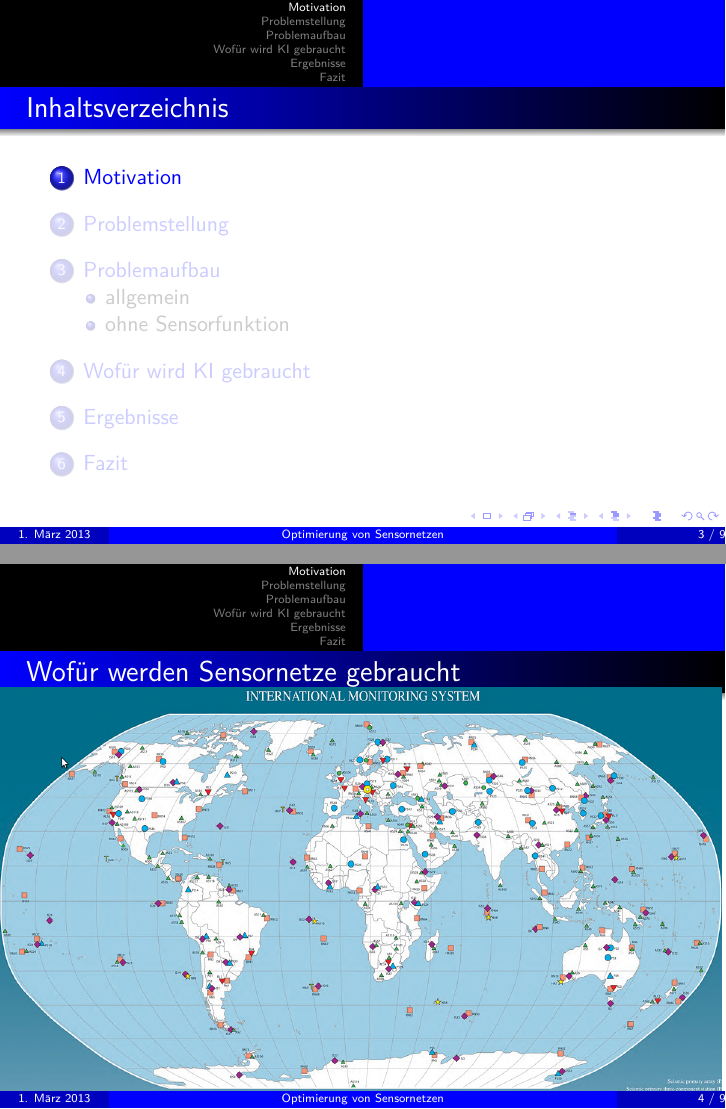
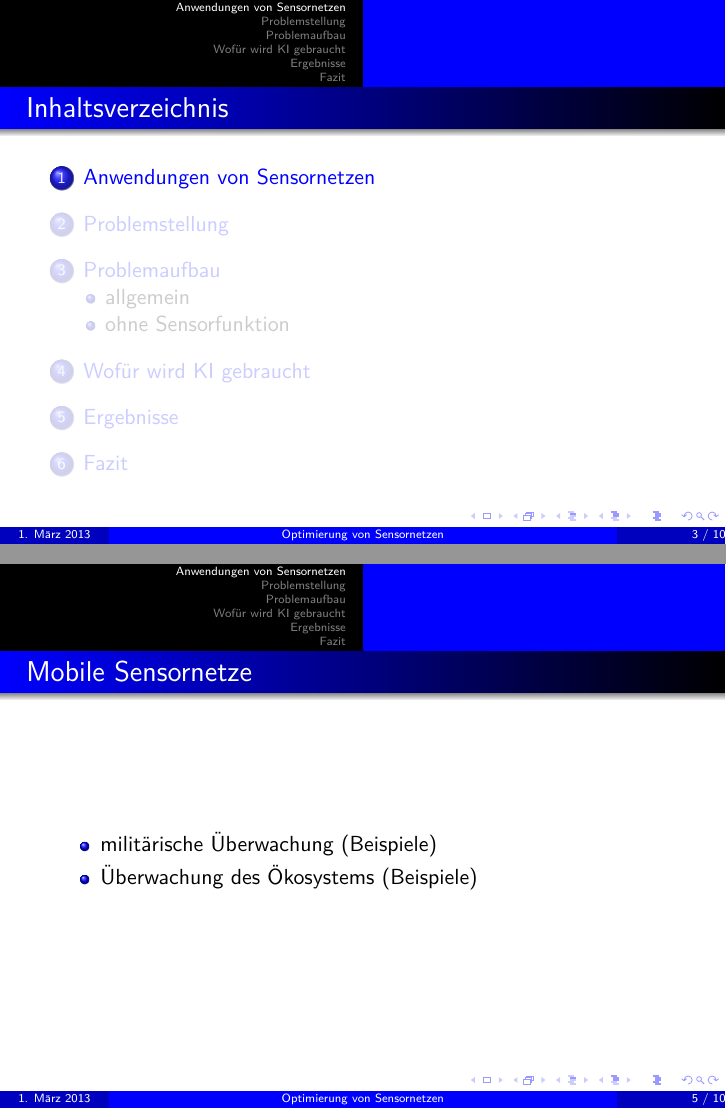
Before and after one commit to MFizz/AKI, LaTeX slides (Vortrag.tex): pages 3 and 4 of 9 before the commit and pages 3 and 5 of 10 after it, joined at a grey line. Compiled offline with pdfLaTeX.

Commit message:
Anwenungen statische mobile Sensornetze eingefuegt

```diff
--- a/Vortrag.tex
+++ b/Vortrag.tex
@@ -168,12 +168,21 @@
 		\end{frame}
 	}
 
-	\section{Motivation}
+	\section{Anwendungen von Sensornetzen}
 		\begin{frame}
-			\frametitle{Wofür werden Sensornetze gebraucht}
+			\frametitle{Statische Sensornetze}
 			\tikztoverlay at (5.35cm,-0.44cm) (georg) {
 			\includegraphics[scale=0.3]{bilder/atomwaffen.png}
 		};%
+		\note{Organisation des Vertrags über das umfassende Verbot von Nuklearversuchen(CTBTO) 50 primäre und 120 sekundäre seismologische Messstationen, die seismische Aktivitäten aufzeichnet und versucht nukleare Explosionen von Erdbeben zu unterscheiden}
+		\end{frame}
+
+		\begin{frame}
+			\frametitle{Mobile Sensornetze}
+			\begin{itemize}
+				\item militärische Überwachung (Beispiele)
+				\item Überwachung des Ökosystems (Beispiele)
+			\end{itemize}
 		\end{frame}
 	\section{Problemstellung}
 	\section{Problemaufbau}
```
